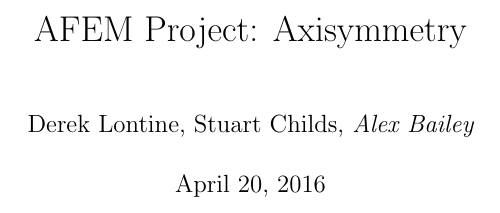
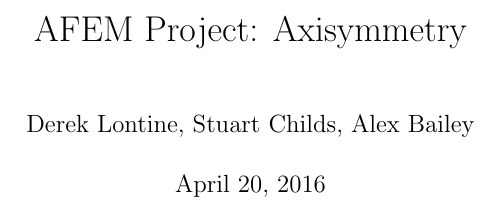
Before and after one commit to dlontine/AFEM16_UofU_Axisym, a LaTeX document (Latex/Status Report/Status_Report.tex): part of page 1 of 2, cut so that both start at the same text. Compiled offline with pdfLaTeX.

Commit message:
Update to status report

```diff
--- a/Latex/Status Report/Status_Report.tex
+++ b/Latex/Status Report/Status_Report.tex
@@ -5,7 +5,7 @@
 \usepackage{amssymb}
 \usepackage{graphicx}
 \usepackage[left=1.00in, right=1.00in, top=1.00in, bottom=1.00in]{geometry}
-\author{Derek Lontine, Stuart Childs, \it{Alex Bailey}}
+\author{Derek Lontine, Stuart Childs, Alex Bailey}
 \title{AFEM Project: Axisymmetry}
 \begin{document}
 \maketitle
```
